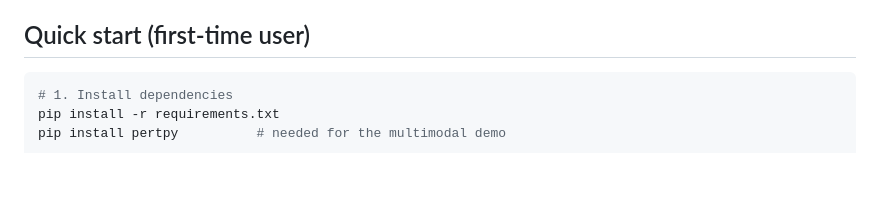
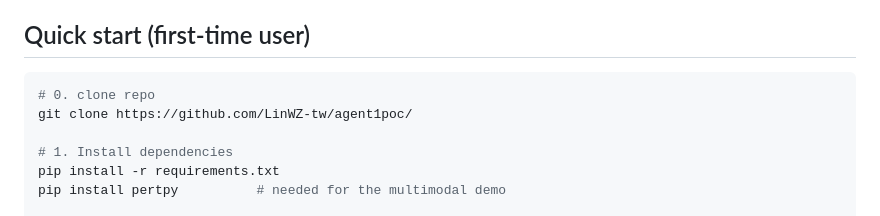
Before and after one commit to LinWZ-tw/agent1poc, a Markdown page: README.md, the part around the change. Drawn GitHub-style; blank space fills up the shorter version.

````diff
--- a/README.md
+++ b/README.md
@@ -10,6 +10,9 @@ and any OpenAI-compatible endpoint (OpenAI, Ollama, vLLM, Groq, etc.).
 ## Quick start (first-time user)
 
 ```bash
+# 0. clone repo
+git clone https://github.com/LinWZ-tw/agent1poc/
+
 # 1. Install dependencies
 pip install -r requirements.txt
 pip install pertpy          # needed for the multimodal demo
````
